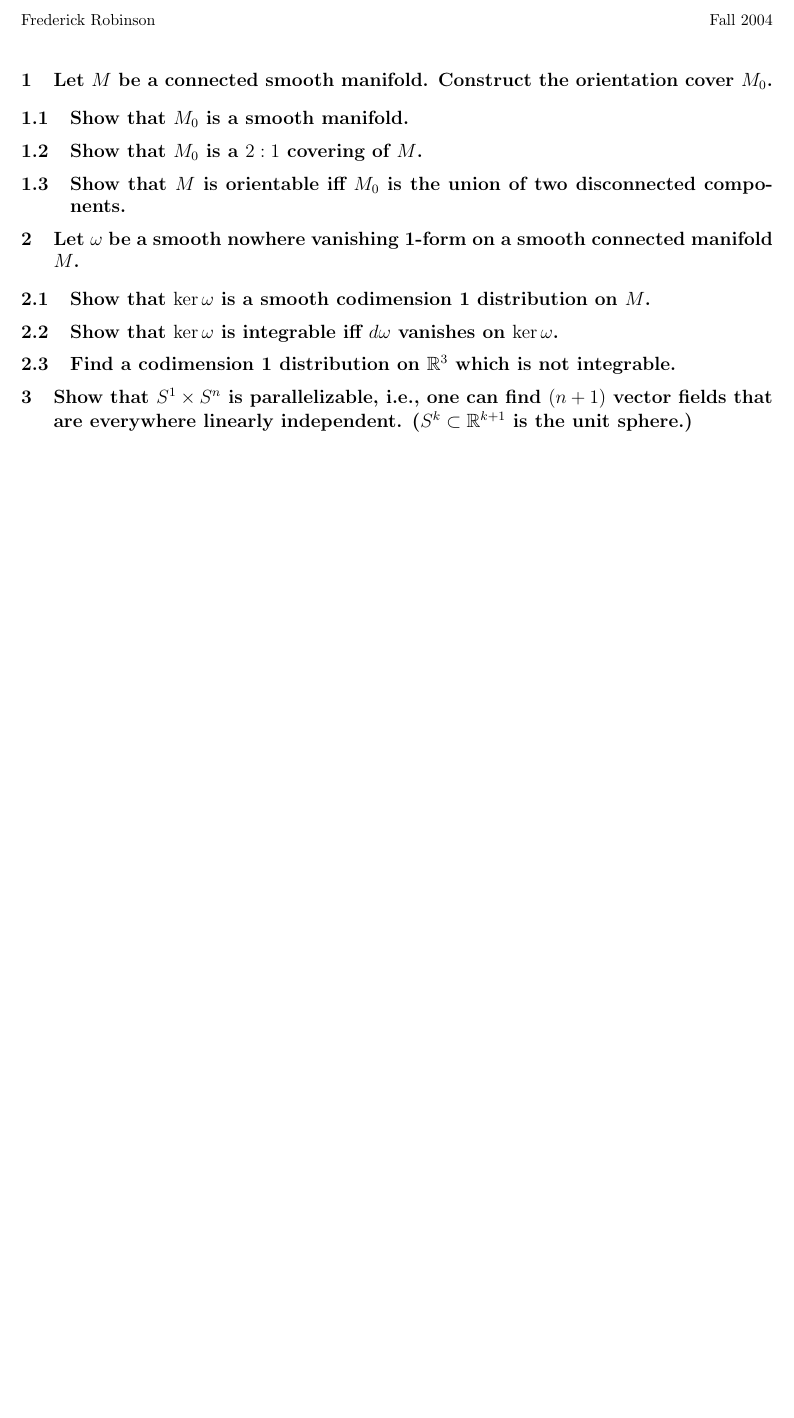
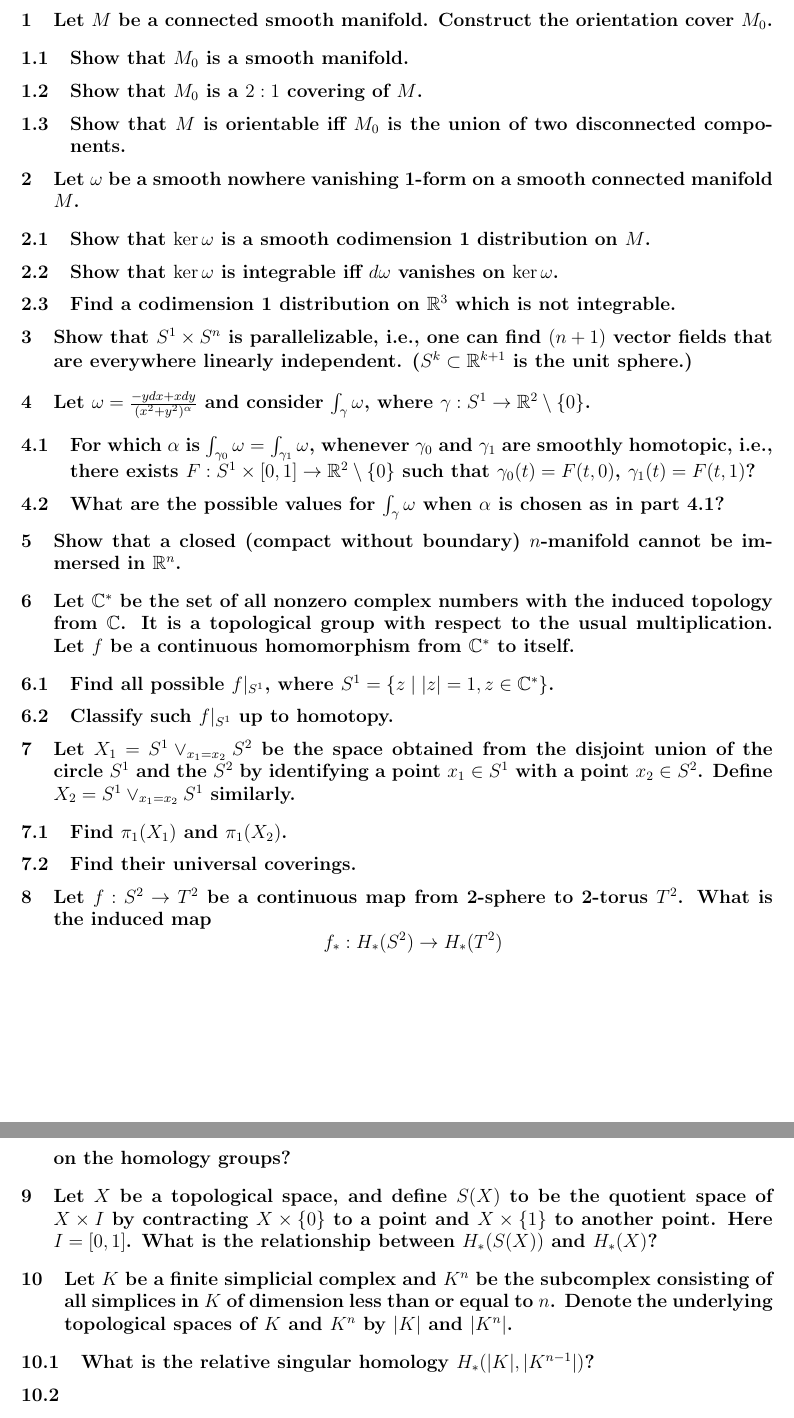
Before and after one commit to frrad/geometry-topology, a LaTeX document (2004Fall.tex): part of the page before the commit and two parts of pages 1 and 2 of 2 after it, the two joined at a grey line, cut at the place of the change, the shorter picture padded with empty space. Compiled offline with pdfLaTeX.

Commit message:
most of problems TeXed

```diff
--- a/2004Fall.tex
+++ b/2004Fall.tex
@@ -55,7 +55,55 @@
 \section{Show that $S^1 \times S^n$ is parallelizable, i.e., one can find $(n+1)$ vector fields that
   are everywhere linearly independent. ($S^k \subset \mathbb{R}^{k+1}$ is the unit sphere.)}
 
+\section{Let $\omega = \frac{-y dx + x dy}{(x^2 + y^2)^\alpha} $ and consider $\int_\gamma \omega$,
+  where $\gamma : S^1 \to \mathbb{R}^2 \setminus \left\{ 0 \right\} $.}
 
+\subsection{For which $\alpha$ is $\int_{\gamma_0} \omega = \int_{\gamma_1} \omega$, whenever
+  $\gamma_0$ and $\gamma_1$ are smoothly homotopic, i.e., there exists $F:S^1 \times [0,1] \to
+  \mathbb{R}^2\setminus \left\{ 0 \right\}$ such that $\gamma_0(t) = F(t,0)$, $\gamma_1(t) = F(t,1)$?}
+  \label{cre}
+
+\subsection{What are the possible values for $\int_\gamma \omega$ when $\alpha$ is chosen as in part
+  \ref{cre}?}
+
+\section{Show that a closed (compact without boundary) $n$-manifold cannot be immersed in
+  $\mathbb{R}^n$.}
+
+\section{Let $\mathbb{C}^*$ be the set of all nonzero complex numbers with the induced topology from
+  $\mathbb{C}$. It is a topological group with respect to the usual multiplication. Let $f$ be a
+  continuous homomorphism from $\mathbb{C}^*$ to itself.}
+
+\subsection{Find all possible $f|_{S^1}$, where $S^1 = \left\{ z \mid |z| = 1, z \in \mathbb{C}^*
+  \right\} $.}
+
+\subsection{Classify such $f|_{S^1}$ up to homotopy.}
+
+\section{Let $X_1 = S^1 \vee_{x_1 = x_2} S^2$ be the space obtained from the disjoint union of the
+  circle $S^1$ and the $S^2$ by identifying a point $x_1 \in S^1$ with a point $x_2 \in S^2$. Define
+  $X_2 = S^1 \vee_{x_1 = x_2} S^1$ similarly.}
+
+\subsection{Find $\pi_1(X_1)$ and $\pi_1(X_2)$.}
+
+\subsection{Find their universal coverings.}
+
+\section{Let $f: S^2 \to T^2$ be a continuous map from 2-sphere to 2-torus $T^2$. What is the
+  induced map
+  $$f_* : H_*(S^2) \to H_*(T^2)$$
+  on the homology groups?}
+
+\section{Let $X$ be a topological space, and define $S(X)$ to be the quotient space of $X\times I$
+  by contracting $X \times \left\{ 0 \right\} $ to a point and $X \times \left\{ 1 \right\} $ to
+  another point. Here $I = [0,1]$. What is the relationship between $H_*(S(X))$ and $H_*(X)$?}
+
+\section{Let $K$ be a finite simplicial complex and $K^n$ be the subcomplex consisting of all
+  simplices in $K$ of dimension less than or equal to $n$. Denote the underlying topological spaces
+  of $K$ and $K^n$ by $|K|$ and $|K^n|$.}
+
+\subsection{What is the relative singular homology $H_*(|K|, |K^{n-1}|)$?}
+
+\subsection{}
+
+\subsection{}
 
 
 
```
